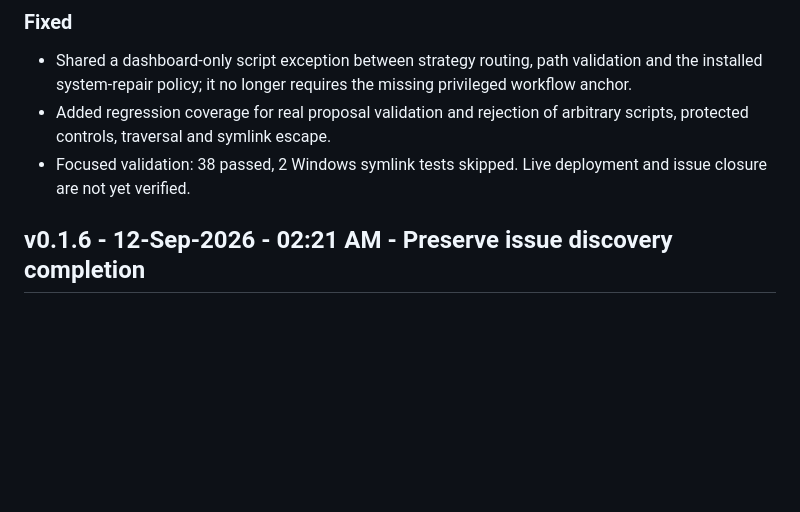
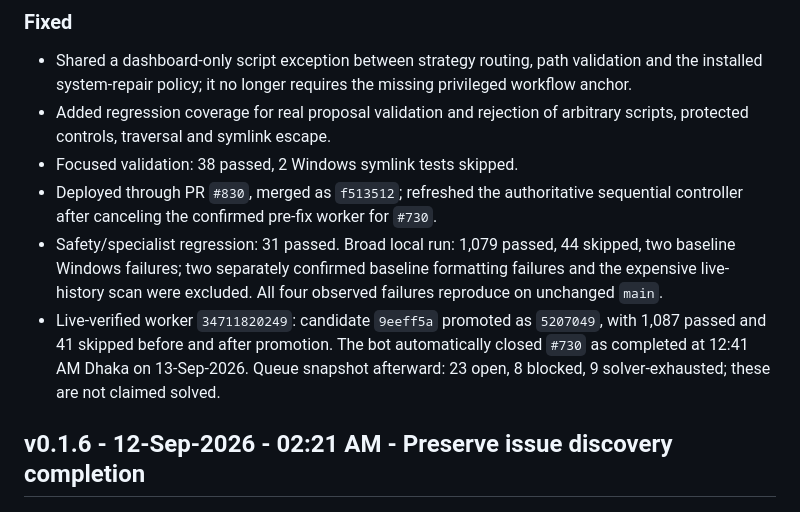
Before and after one commit to Maxhm007/Genesis-AI-Network, a Markdown page: CHANGELOG.md, the part around the change. GitHub-like rendering; blank space fills up the shorter version.

Commit message:
Record live verified automatic closure of issue 730

```diff
--- a/CHANGELOG.md
+++ b/CHANGELOG.md
@@ -8,7 +8,10 @@ All notable Genesis AI Network milestones are documented here.
 
 - Shared a dashboard-only script exception between strategy routing, path validation and the installed system-repair policy; it no longer requires the missing privileged workflow anchor.
 - Added regression coverage for real proposal validation and rejection of arbitrary scripts, protected controls, traversal and symlink escape.
-- Focused validation: 38 passed, 2 Windows symlink tests skipped. Live deployment and issue closure are not yet verified.
+- Focused validation: 38 passed, 2 Windows symlink tests skipped.
+- Deployed through PR `#830`, merged as `f513512`; refreshed the authoritative sequential controller after canceling the confirmed pre-fix worker for `#730`.
+- Safety/specialist regression: 31 passed. Broad local run: 1,079 passed, 44 skipped, two baseline Windows failures; two separately confirmed baseline formatting failures and the expensive live-history scan were excluded. All four observed failures reproduce on unchanged `main`.
+- Live-verified worker `34711820249`: candidate `9eeff5a` promoted as `5207049`, with 1,087 passed and 41 skipped before and after promotion. The bot automatically closed `#730` as completed at 12:41 AM Dhaka on 13-Sep-2026. Queue snapshot afterward: 23 open, 8 blocked, 9 solver-exhausted; these are not claimed solved.
 
 ## v0.1.6 - 12-Sep-2026 - 02:21 AM - Preserve issue discovery completion
 
```
Also changed, not shown: PROJECT_SUMMARY.md (+10 -2 lines), TODO.md (+1 -1 lines).
